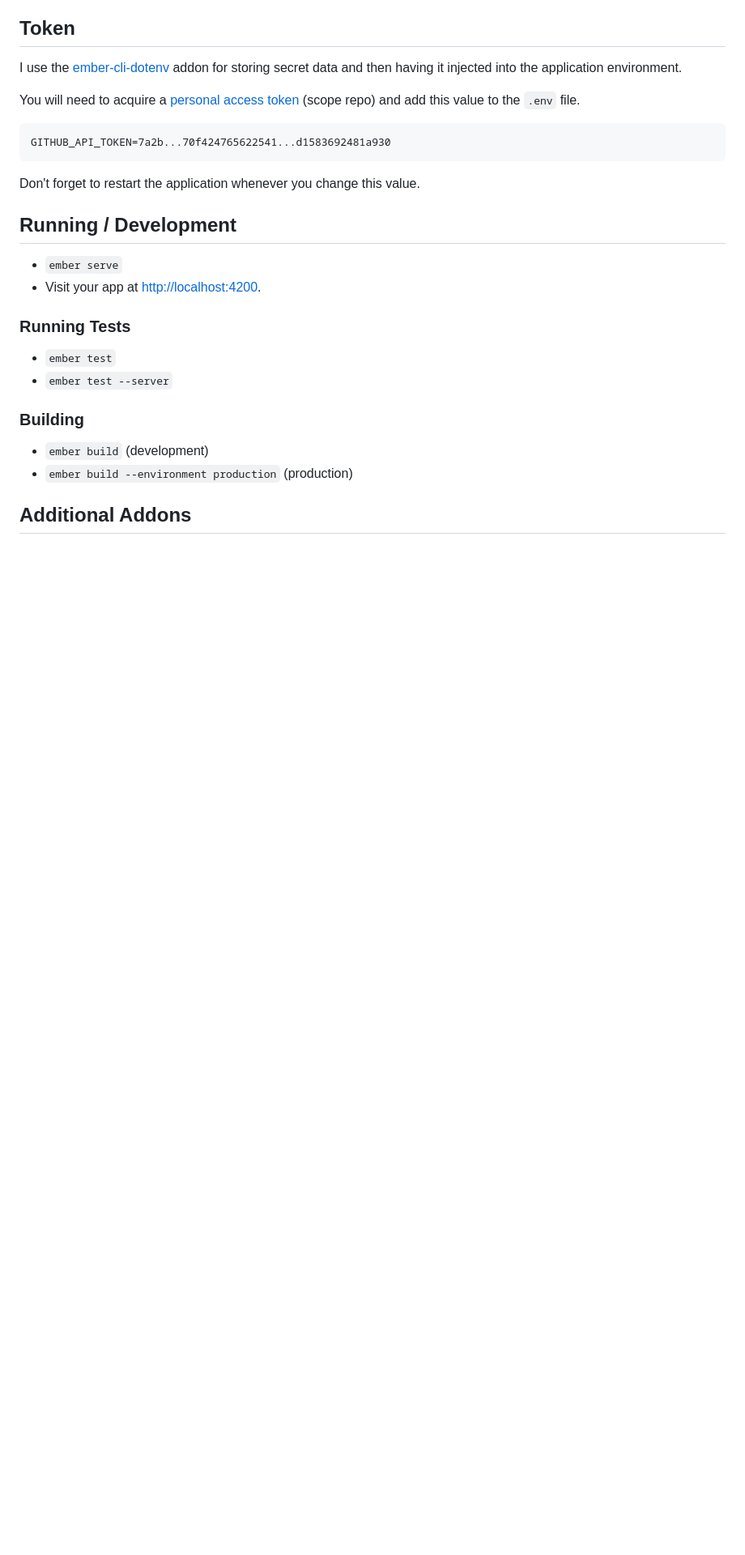
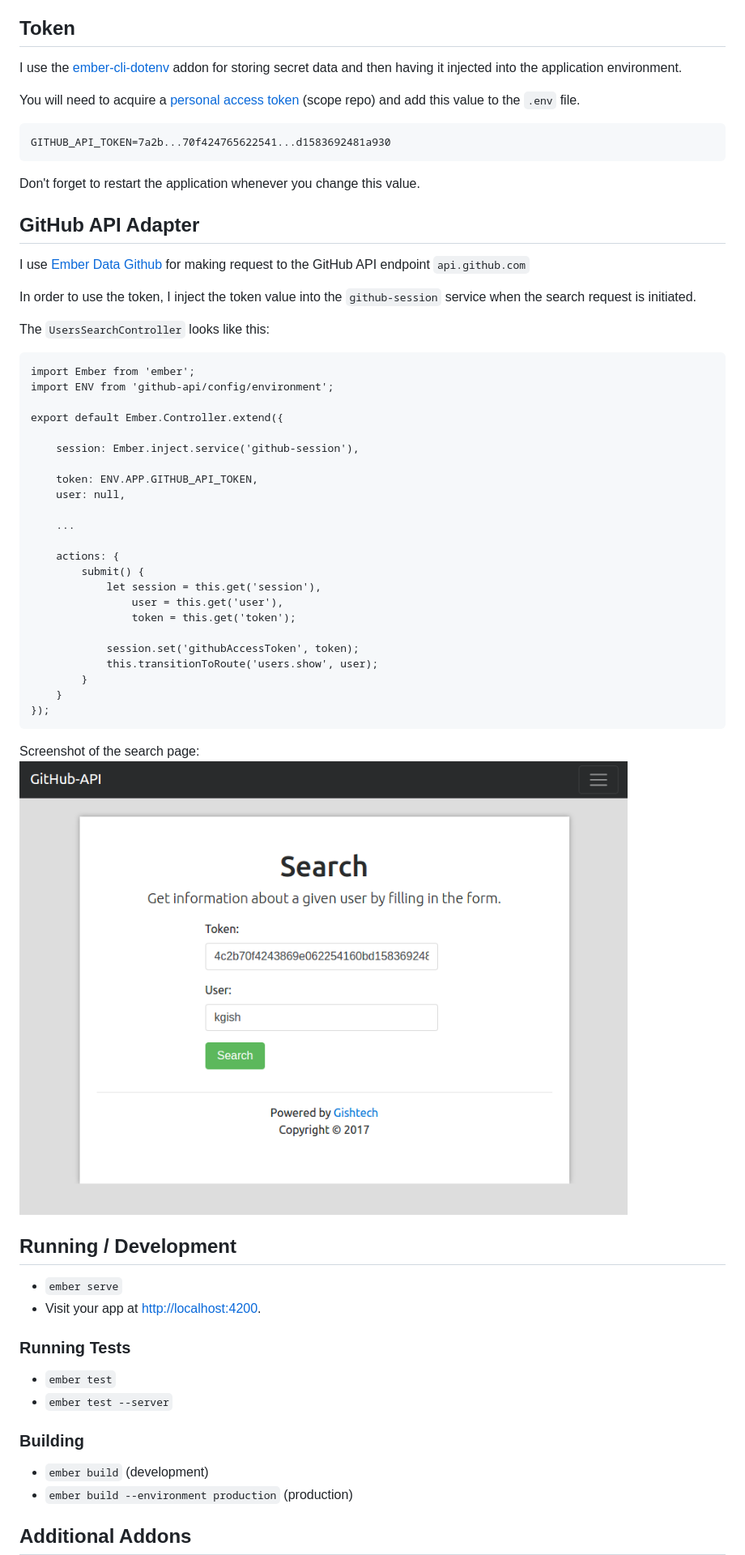
Before and after one commit to kgish/github-api, a Markdown page: README.md, the part around the change printed below. Shown: that part at 81% size. Rendered like a GitHub page; pictures changed too: images/screenshot-searchpage.png (added); blank space fills up the shorter version.

Commit message:
Updated the readme with screenshot.

````diff
--- a/README.md
+++ b/README.md
@@ -33,6 +34,43 @@ GITHUB_API_TOKEN=7a2b...70f424765622541...d1583692481a930
 
 Don't forget to restart the application whenever you change this value.
 
+## GitHub API Adapter
+
+I use [Ember Data Github](https://github.com/elwayman02/ember-data-github) for making request to the GitHub API endpoint `api.github.com`
+
+In order to use the token, I inject the token value into the `github-session` service when the search request is initiated.
+
+The `UsersSearchController` looks like this:
+
+```
+import Ember from 'ember';
+import ENV from 'github-api/config/environment';
+
+export default Ember.Controller.extend({
+
+    session: Ember.inject.service('github-session'),
+
+    token: ENV.APP.GITHUB_API_TOKEN,
+    user: null,
+
+    ...
+
+    actions: {
+        submit() {
+            let session = this.get('session'),
+                user = this.get('user'),
+                token = this.get('token');
+
+            session.set('githubAccessToken', token);
+            this.transitionToRoute('users.show', user);
+        }
+    }
+});
+```
+
+
+Screenshot of the search page:
+![Screenshot of the homepage](images/screenshot-searchpage.png)
 
 ## Running / Development
 
````
Also changed, not shown: other parts of README.md (+1 -0 lines).
